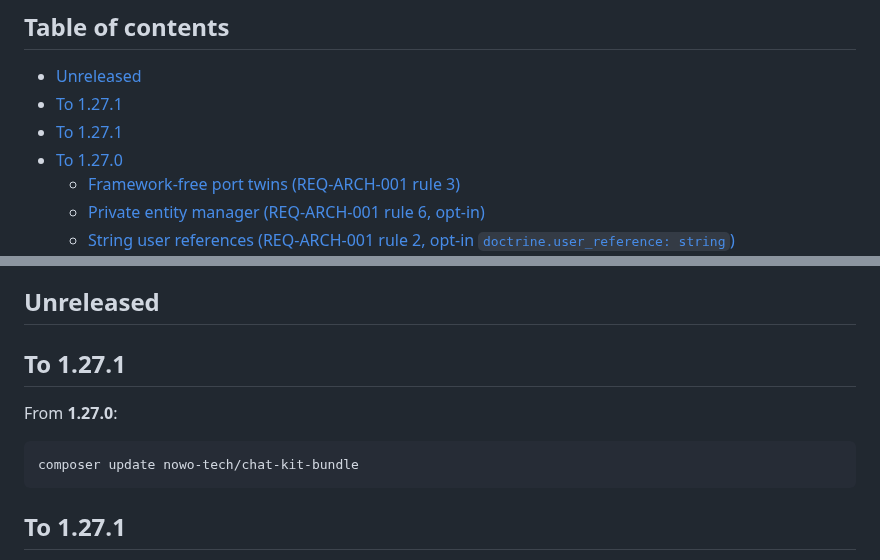
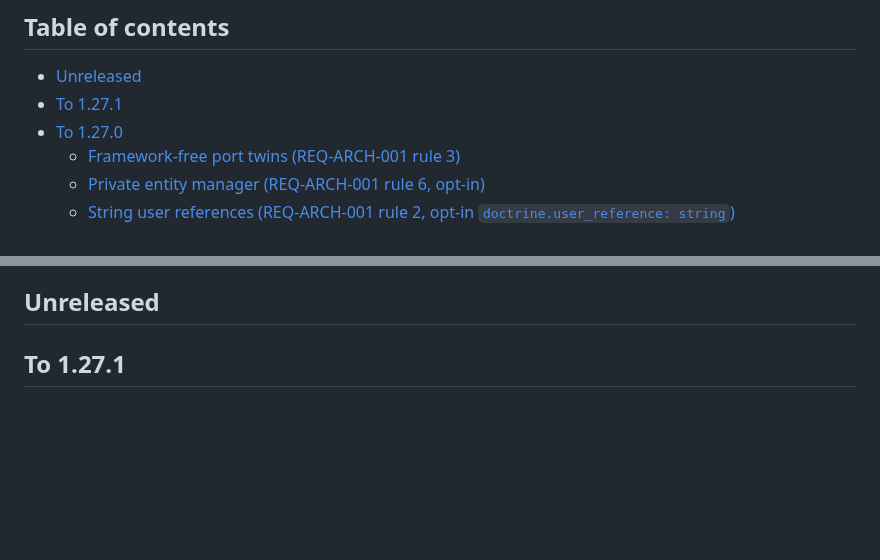
Before and after one commit to nowo-tech/ChatKitBundle, a Markdown page: docs/UPGRADING.md, 2 parts joined by grey strips. GitHub-like rendering; blank space fills up the shorter version.

Commit message:
docs(upgrading): merge duplicate To 1.27.1 section

````diff
--- a/docs/UPGRADING.md
+++ b/docs/UPGRADING.md
@@ -6,7 +6,6 @@ This guide lists the changes integrators must apply when upgrading between versi
 
 - [Unreleased](#unreleased)
 - [To 1.27.1](#to-1271)
-- [To 1.27.1](#to-1271-1)
 - [To 1.27.0](#to-1270)
   - [Framework-free port twins (REQ-ARCH-001 rule 3)](#framework-free-port-twins-req-arch-001-rule-3)
   - [Private entity manager (REQ-ARCH-001 rule 6, opt-in)](#private-entity-manager-req-arch-001-rule-6-opt-in)
@@ -72,14 +71,6 @@ This guide lists the changes integrators must apply when upgrading between versi
 - [1.0.0 (2026-10-16)](#100-2026-10-16)
 
 ## Unreleased
-
-## To 1.27.1
-
-From **1.27.0**:
-
-```bash
-composer update nowo-tech/chat-kit-bundle
-```
 
 ## To 1.27.1
 
````
